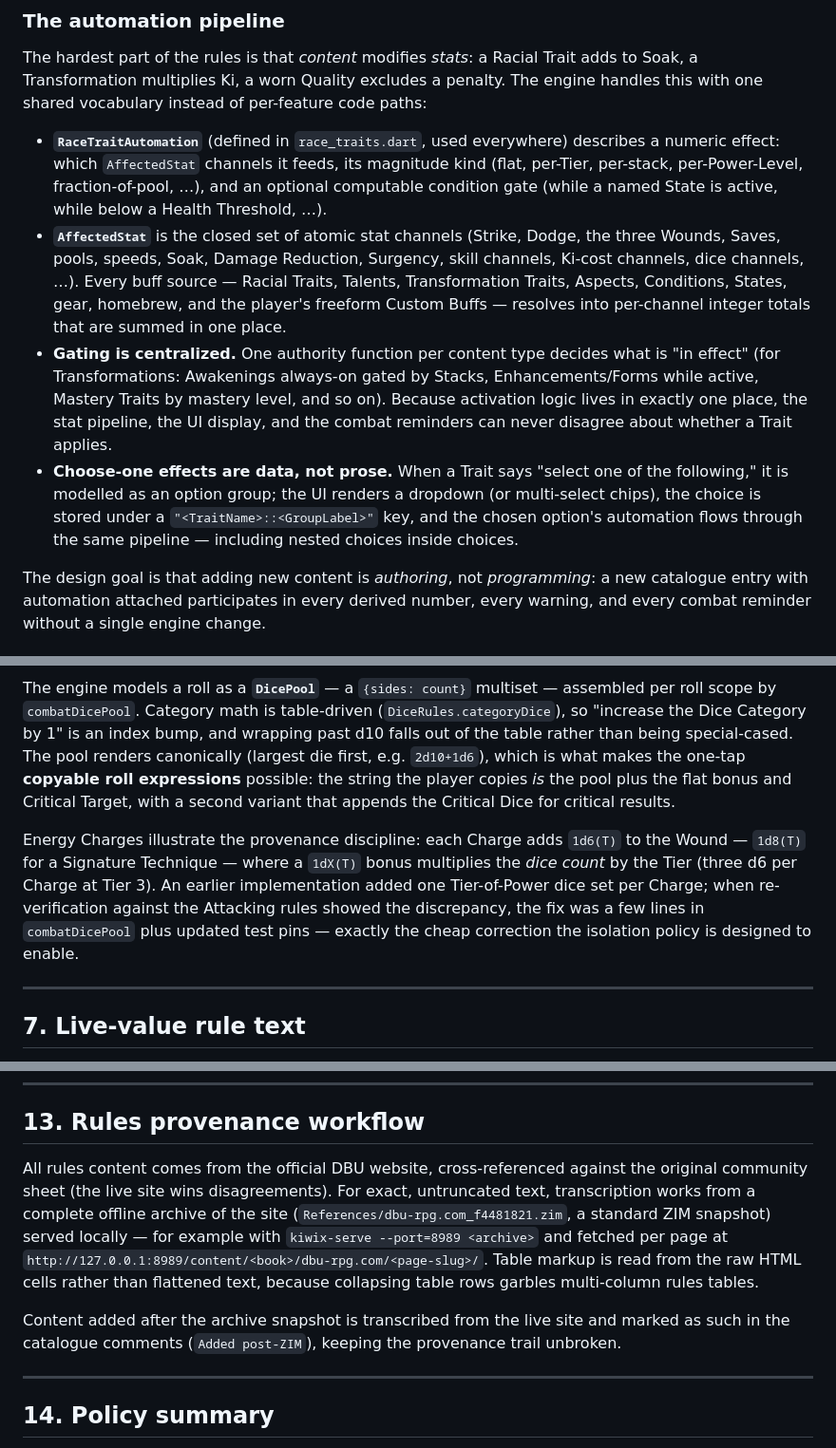
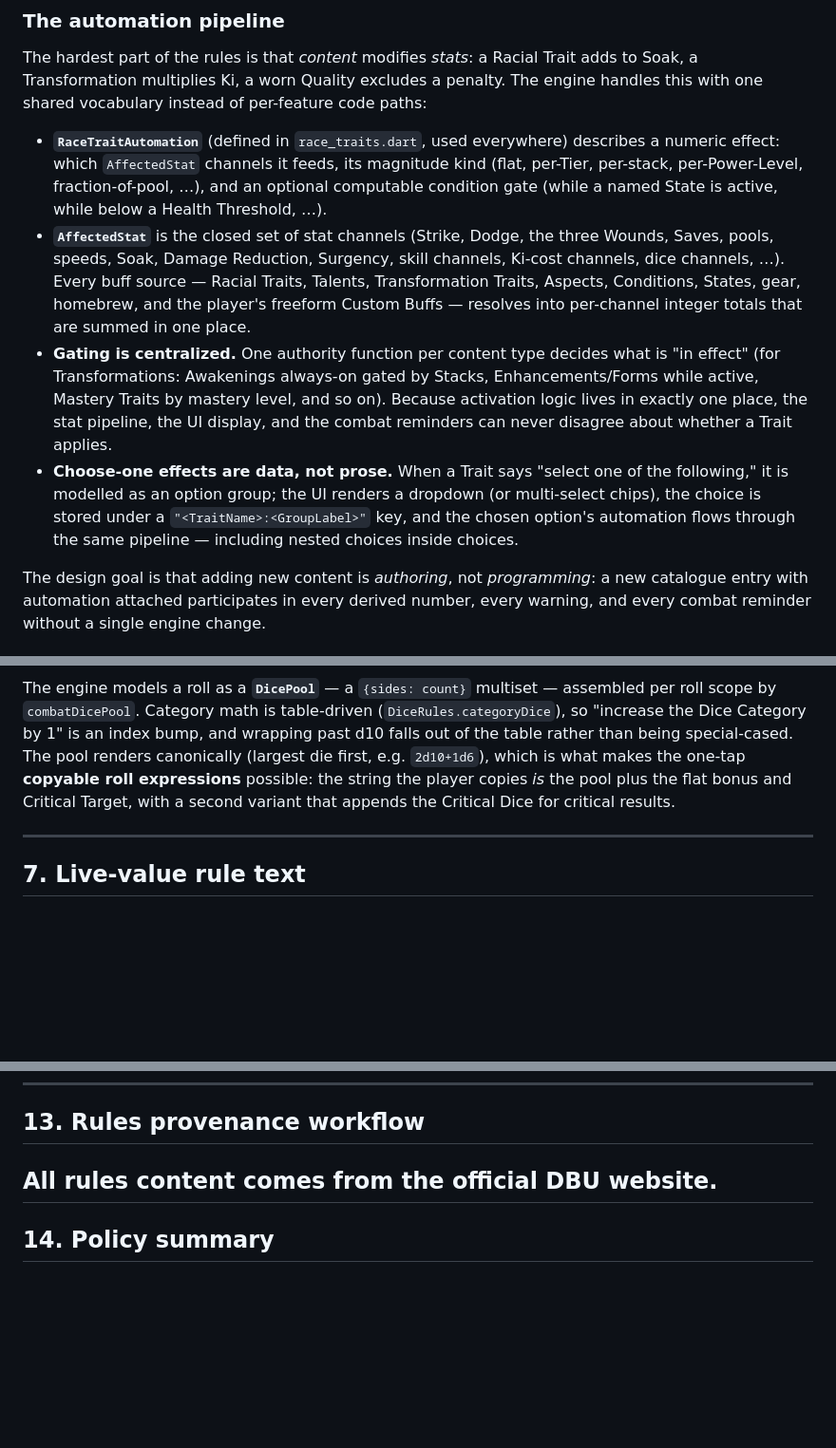
Before and after one commit to Heilmern/DBU-Sheet, a Markdown page: Explanation.md, 3 parts joined by grey strips. Shown at 95% size. Drawn GitHub-style; blank space fills up the shorter version.

```diff
--- a/Explanation.md
+++ b/Explanation.md
@@ -71,9 +71,9 @@ Derived state reaches the UI as a `DerivedCharacterStats` snapshot produced by `
 The hardest part of the rules is that *content* modifies *stats*: a Racial Trait adds to Soak, a Transformation multiplies Ki, a worn Quality excludes a penalty. The engine handles this with one shared vocabulary instead of per-feature code paths:
 
 - **`RaceTraitAutomation`** (defined in `race_traits.dart`, used everywhere) describes a numeric effect: which `AffectedStat` channels it feeds, its magnitude kind (flat, per-Tier, per-stack, per-Power-Level, fraction-of-pool, …), and an optional computable condition gate (while a named State is active, while below a Health Threshold, …).
-- **`AffectedStat`** is the closed set of atomic stat channels (Strike, Dodge, the three Wounds, Saves, pools, speeds, Soak, Damage Reduction, Surgency, skill channels, Ki-cost channels, dice channels, …). Every buff source — Racial Traits, Talents, Transformation Traits, Aspects, Conditions, States, gear, homebrew, and the player's freeform Custom Buffs — resolves into per-channel integer totals that are summed in one place.
+- **`AffectedStat`** is the closed set of stat channels (Strike, Dodge, the three Wounds, Saves, pools, speeds, Soak, Damage Reduction, Surgency, skill channels, Ki-cost channels, dice channels, …). Every buff source — Racial Traits, Talents, Transformation Traits, Aspects, Conditions, States, gear, homebrew, and the player's freeform Custom Buffs — resolves into per-channel integer totals that are summed in one place.
 - **Gating is centralized.** One authority function per content type decides what is "in effect" (for Transformations: Awakenings always-on gated by Stacks, Enhancements/Forms while active, Mastery Traits by mastery level, and so on). Because activation logic lives in exactly one place, the stat pipeline, the UI display, and the combat reminders can never disagree about whether a Trait applies.
-- **Choose-one effects are data, not prose.** When a Trait says "select one of the following," it is modelled as an option group; the UI renders a dropdown (or multi-select chips), the choice is stored under a `"<TraitName>::<GroupLabel>"` key, and the chosen option's automation flows through the same pipeline — including nested choices inside choices.
+- **Choose-one effects are data, not prose.** When a Trait says "select one of the following," it is modelled as an option group; the UI renders a dropdown (or multi-select chips), the choice is stored under a `"<TraitName>:<GroupLabel>"` key, and the chosen option's automation flows through the same pipeline — including nested choices inside choices.
 
 The design goal is that adding new content is *authoring*, not *programming*: a new catalogue entry with automation attached participates in every derived number, every warning, and every combat reminder without a single engine change.
 
@@ -109,8 +109,6 @@ Decisions worth noting:
 DBU rolls are built from a base d10 plus a growing set of "Extra Dice": Tier-of-Power dice, Greater Dice, Critical Dice, Energy-Charge dice, and flat bonus dice, with a "Dice Category" progression (d4 → d6 → d8 → d10 → d10+d4 → …) that effects can raise.
 
 The engine models a roll as a **`DicePool`** — a `{sides: count}` multiset — assembled per roll scope by `combatDicePool`. Category math is table-driven (`DiceRules.categoryDice`), so "increase the Dice Category by 1" is an index bump, and wrapping past d10 falls out of the table rather than being special-cased. The pool renders canonically (largest die first, e.g. `2d10+1d6`), which is what makes the one-tap **copyable roll expressions** possible: the string the player copies *is* the pool plus the flat bonus and Critical Target, with a second variant that appends the Critical Dice for critical results.
-
-Energy Charges illustrate the provenance discipline: each Charge adds `1d6(T)` to the Wound — `1d8(T)` for a Signature Technique — where a `1dX(T)` bonus multiplies the *dice count* by the Tier (three d6 per Charge at Tier 3). An earlier implementation added one Tier-of-Power dice set per Charge; when re-verification against the Attacking rules showed the discrepancy, the fix was a few lines in `combatDicePool` plus updated test pins — exactly the cheap correction the isolation policy is designed to enable.
 
 ---
 
@@ -210,10 +208,7 @@ The test file living at the root (not `test/`) is a historical quirk; it must be
 
 ## 13. Rules provenance workflow
 
-All rules content comes from the official DBU website, cross-referenced against the original community sheet (the live site wins disagreements). For exact, untruncated text, transcription works from a complete offline archive of the site (`References/dbu-rpg.com_f4481821.zim`, a standard ZIM snapshot) served locally — for example with `kiwix-serve --port=8989 <archive>` and fetched per page at `http://127.0.0.1:8989/content/<book>/dbu-rpg.com/<page-slug>/`. Table markup is read from the raw HTML cells rather than flattened text, because collapsing table rows garbles multi-column rules tables.
-
-Content added after the archive snapshot is transcribed from the live site and marked as such in the catalogue comments (`Added post-ZIM`), keeping the provenance trail unbroken.
-
+All rules content comes from the official DBU website.
 ---
 
 ## 14. Policy summary
```
Also changed, not shown: other parts of Explanation.md (+1 -1 lines), README.md (+4 -4 lines).
